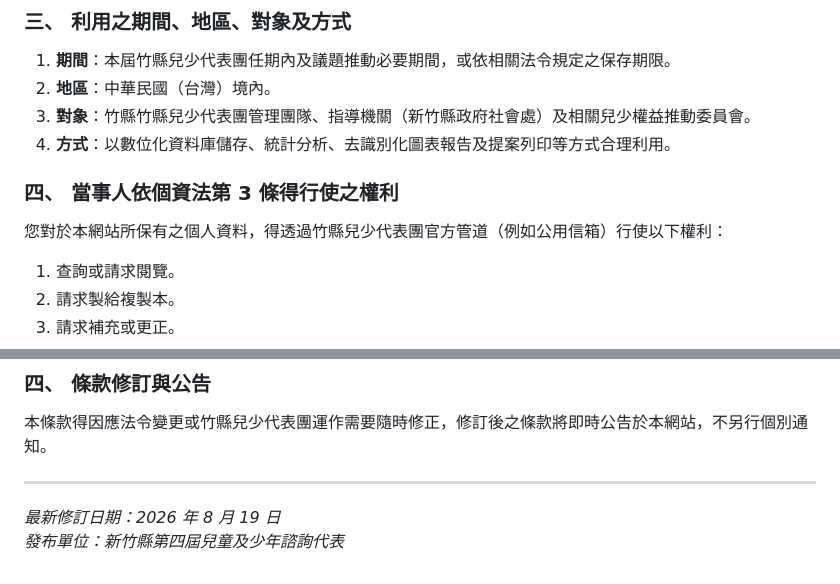
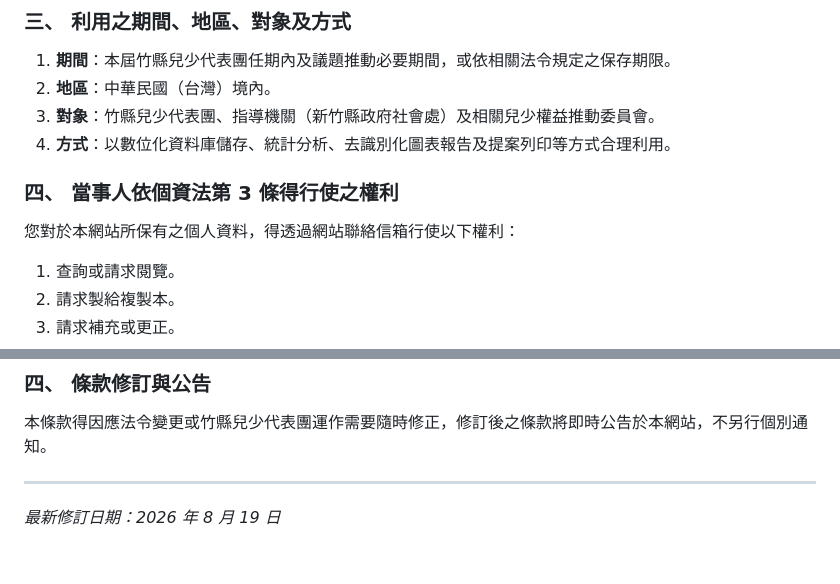
Before and after one commit to hcc-srcy/hcccr, a Markdown page: TERMS.md, 2 parts joined by grey strips. GitHub-like rendering.

Commit message:
Update terms regarding対象 and contact methods

```diff
--- a/TERMS.md
+++ b/TERMS.md
@@ -25,11 +25,11 @@
 ### 三、 利用之期間、地區、對象及方式
 1. **期間**：本屆竹縣兒少代表團任期內及議題推動必要期間，或依相關法令規定之保存期限。
 2. **地區**：中華民國（台灣）境內。
-3. **對象**：竹縣竹縣兒少代表團管理團隊、指導機關（新竹縣政府社會處）及相關兒少權益推動委員會。
+3. **對象**：竹縣兒少代表團、指導機關（新竹縣政府社會處）及相關兒少權益推動委員會。
 4. **方式**：以數位化資料庫儲存、統計分析、去識別化圖表報告及提案列印等方式合理利用。
 
 ### 四、 當事人依個資法第 3 條得行使之權利
-您對於本網站所保有之個人資料，得透過竹縣兒少代表團官方管道（例如公用信箱）行使以下權利：
+您對於本網站所保有之個人資料，得透過網站聯絡信箱行使以下權利：
 1. 查詢或請求閱覽。
 2. 請求製給複製本。
 3. 請求補充或更正。
@@ -76,4 +76,3 @@
 ---
 
 *最新修訂日期：2026 年 8 月 19 日*
-*發布單位：新竹縣第四屆兒童及少年諮詢代表*
```
